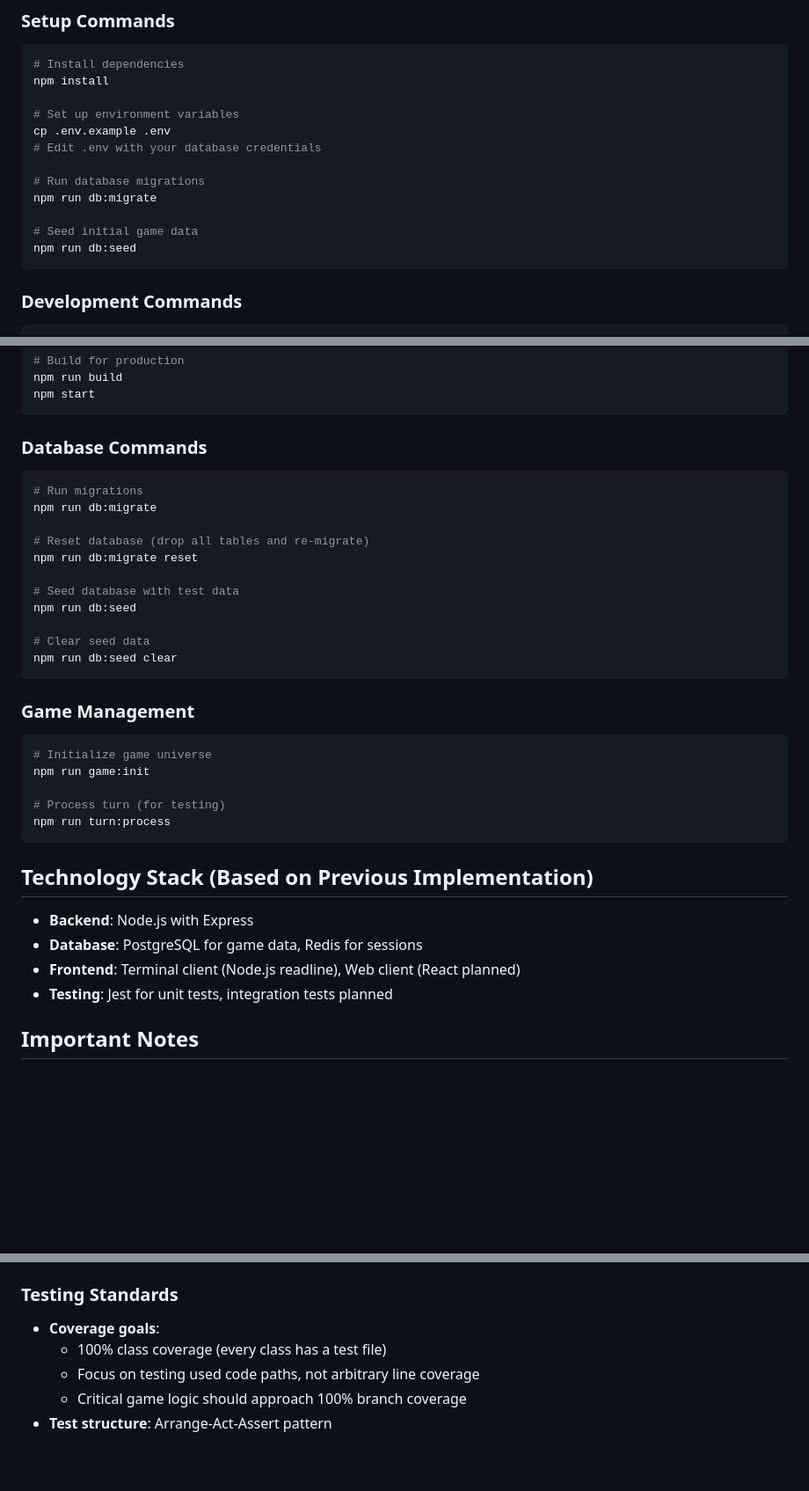
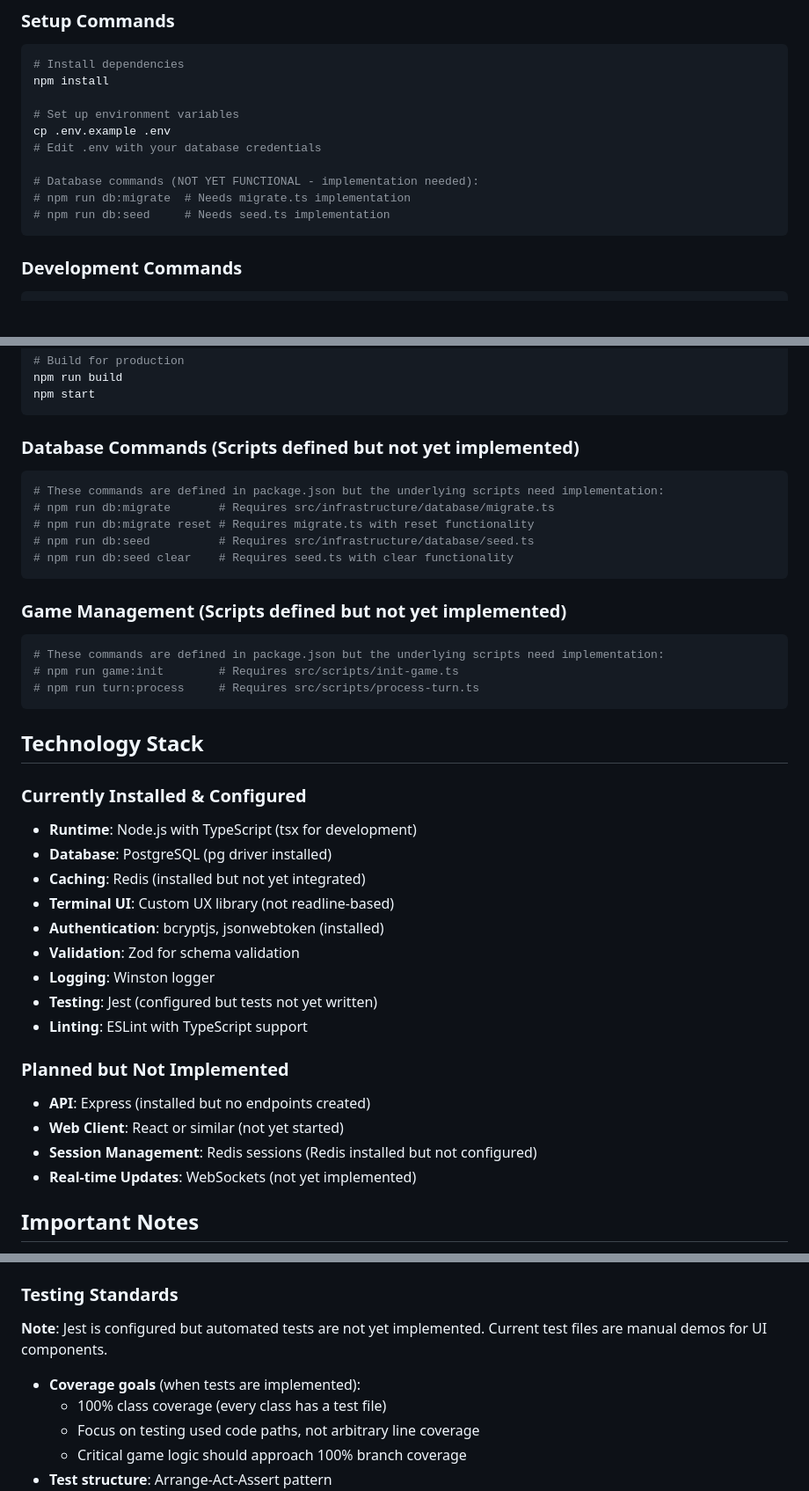
Before and after one commit to robotpony/spacecommand.ca, a Markdown page: CLAUDE.md, 3 parts joined by grey strips. Shown at 88% size. GitHub-like rendering; blank space fills up the shorter version.

````diff
--- a/CLAUDE.md
+++ b/CLAUDE.md
@@ -58,11 +91,9 @@ npm install
 cp .env.example .env
 # Edit .env with your database credentials
 
-# Run database migrations
-npm run db:migrate
-
-# Seed initial game data
-npm run db:seed
+# Database commands (NOT YET FUNCTIONAL - implementation needed):
+# npm run db:migrate  # Needs migrate.ts implementation
+# npm run db:seed     # Needs seed.ts implementation
 ```
 
 ### Development Commands
@@ -88,36 +119,40 @@ npm run build
 npm start
 ```
 
-### Database Commands
+### Database Commands (Scripts defined but not yet implemented)
 ```bash
-# Run migrations
-npm run db:migrate
-
-# Reset database (drop all tables and re-migrate)
-npm run db:migrate reset
-
-# Seed database with test data
-npm run db:seed
-
-# Clear seed data
-npm run db:seed clear
+# These commands are defined in package.json but the underlying scripts need implementation:
+# npm run db:migrate       # Requires src/infrastructure/database/migrate.ts
+# npm run db:migrate reset # Requires migrate.ts with reset functionality
+# npm run db:seed          # Requires src/infrastructure/database/seed.ts
+# npm run db:seed clear    # Requires seed.ts with clear functionality
 ```
 
-### Game Management
+### Game Management (Scripts defined but not yet implemented)
 ```bash
-# Initialize game universe
-npm run game:init
-
-# Process turn (for testing)
-npm run turn:process
+# These commands are defined in package.json but the underlying scripts need implementation:
+# npm run game:init        # Requires src/scripts/init-game.ts
+# npm run turn:process     # Requires src/scripts/process-turn.ts
 ```
 
-## Technology Stack (Based on Previous Implementation)
+## Technology Stack
 
-- **Backend**: Node.js with Express
-- **Database**: PostgreSQL for game data, Redis for sessions
-- **Frontend**: Terminal client (Node.js readline), Web client (React planned)
-- **Testing**: Jest for unit tests, integration tests planned
+### Currently Installed & Configured
+- **Runtime**: Node.js with TypeScript (tsx for development)
+- **Database**: PostgreSQL (pg driver installed)
+- **Caching**: Redis (installed but not yet integrated)
+- **Terminal UI**: Custom UX library (not readline-based)
+- **Authentication**: bcryptjs, jsonwebtoken (installed)
+- **Validation**: Zod for schema validation
+- **Logging**: Winston logger
+- **Testing**: Jest (configured but tests not yet written)
+- **Linting**: ESLint with TypeScript support
+
+### Planned but Not Implemented
+- **API**: Express (installed but no endpoints created)
+- **Web Client**: React or similar (not yet started)
+- **Session Management**: Redis sessions (Redis installed but not configured)
+- **Real-time Updates**: WebSockets (not yet implemented)
 
 ## Important Notes
 
@@ -232,7 +267,9 @@ async executeTrade(playerId, order) { }
 
 ### Testing Standards
 
-- **Coverage goals**:
+**Note**: Jest is configured but automated tests are not yet implemented. Current test files are manual demos for UI components.
+
+- **Coverage goals** (when tests are implemented):
   - 100% class coverage (every class has a test file)
   - Focus on testing used code paths, not arbitrary line coverage
   - Critical game logic should approach 100% branch coverage
````
Also changed, not shown: other parts of CLAUDE.md (+38 -5 lines).
